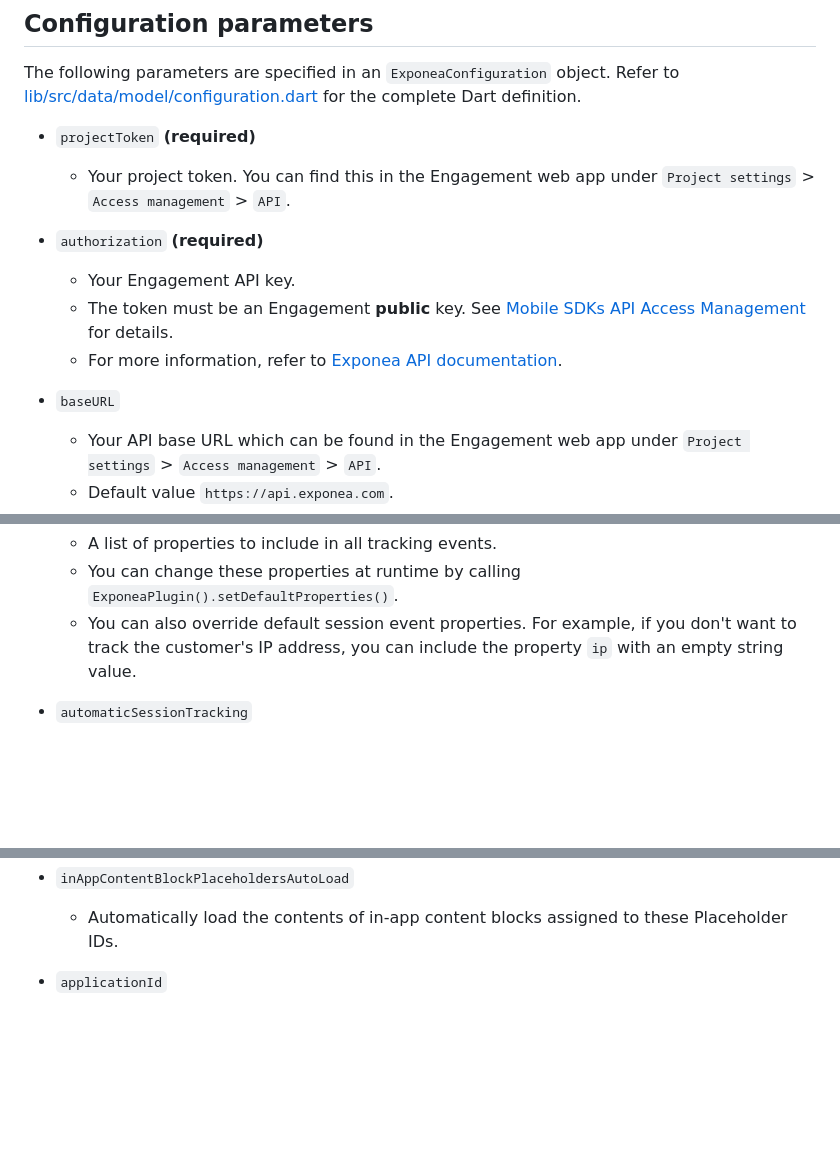
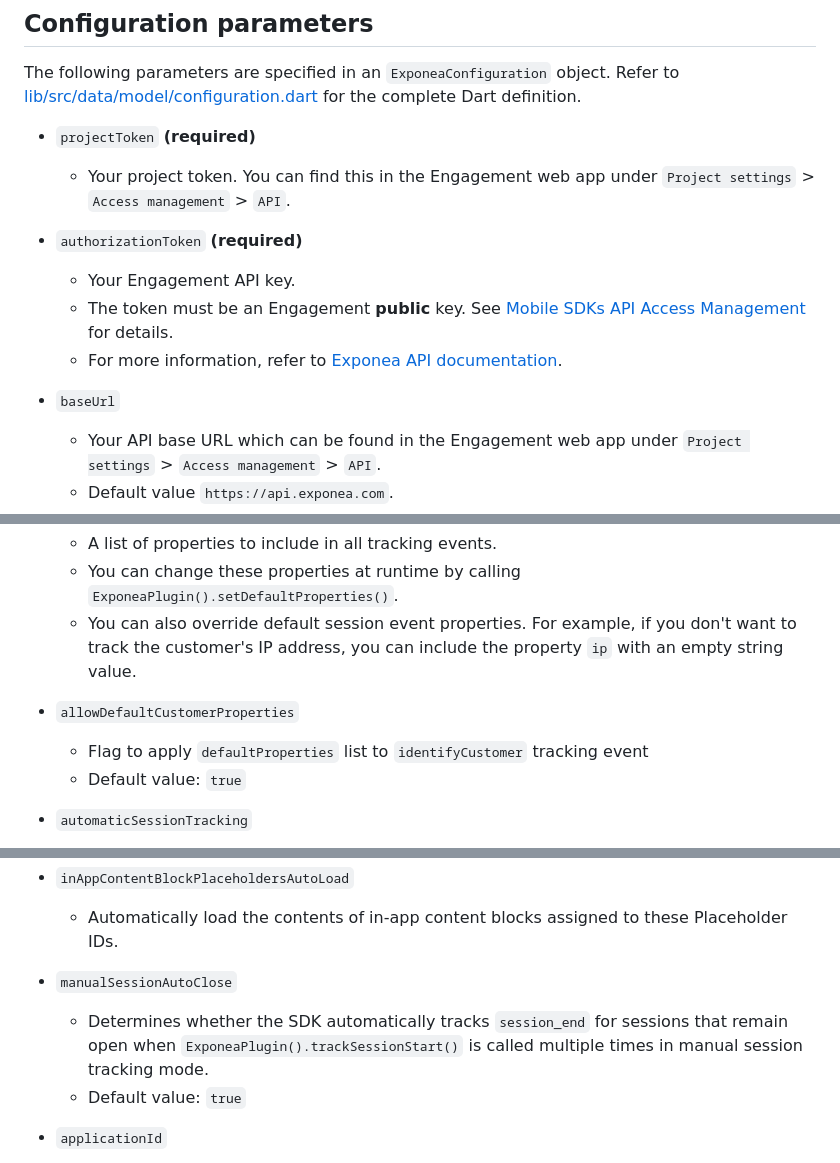
Before and after one commit to exponea/exponea-flutter-sdk, a Markdown page: Documentation/configuration.md, 3 parts joined by grey strips. Rendered like a GitHub page; blank space fills up the shorter version.

Commit message:
Update configuration documentation

```diff
--- a/Documentation/configuration.md
+++ b/Documentation/configuration.md
@@ -19,12 +19,12 @@ The following parameters are specified in an `ExponeaConfiguration` object. Refe
 * `projectToken` **(required)**
    * Your project token. You can find this in the Engagement web app under `Project settings` > `Access management` > `API`.
 
-* `authorization` **(required)**
+* `authorizationToken` **(required)**
    * Your Engagement API key.
    * The token must be an Engagement **public** key. See [Mobile SDKs API Access Management](https://documentation.bloomreach.com/engagement/docs/mobile-sdks-api-access-management) for details.
    * For more information, refer to [Exponea API documentation](https://docs.exponea.com/reference#access-keys).
 
-* `baseURL`
+* `baseUrl`
   * Your API base URL which can be found in the Engagement web app under `Project settings` > `Access management` > `API`.
   * Default value `https://api.exponea.com`.
   * If you have custom base URL, you must set this property.
@@ -48,6 +48,10 @@ The following parameters are specified in an `ExponeaConfiguration` object. Refe
   * A list of properties to include in all tracking events.
   * You can change these properties at runtime by calling `ExponeaPlugin().setDefaultProperties()`.
   * You can also override default session event properties. For example, if you don't want to track the customer's IP address, you can include the property `ip` with an empty string value.
+
+* `allowDefaultCustomerProperties`
+  * Flag to apply `defaultProperties` list to `identifyCustomer` tracking event
+  * Default value: `true`
 
 * `automaticSessionTracking`
   * Flag to control the automatic tracking of `session_start` and `session_end` events.
@@ -84,6 +88,10 @@ The following parameters are specified in an `ExponeaConfiguration` object. Refe
 
 * `inAppContentBlockPlaceholdersAutoLoad`
   * Automatically load the contents of in-app content blocks assigned to these Placeholder IDs.
+
+* `manualSessionAutoClose`
+  * Determines whether the SDK automatically tracks `session_end` for sessions that remain open when `ExponeaPlugin().trackSessionStart()` is called multiple times in manual session tracking mode.
+  * Default value: `true`
 
 * `applicationId`
   * This `applicationId` defines a unique identifier for the mobile app within the Engagement project. Change this value only if your Engagement project contains and supports multiple mobile apps.
```
